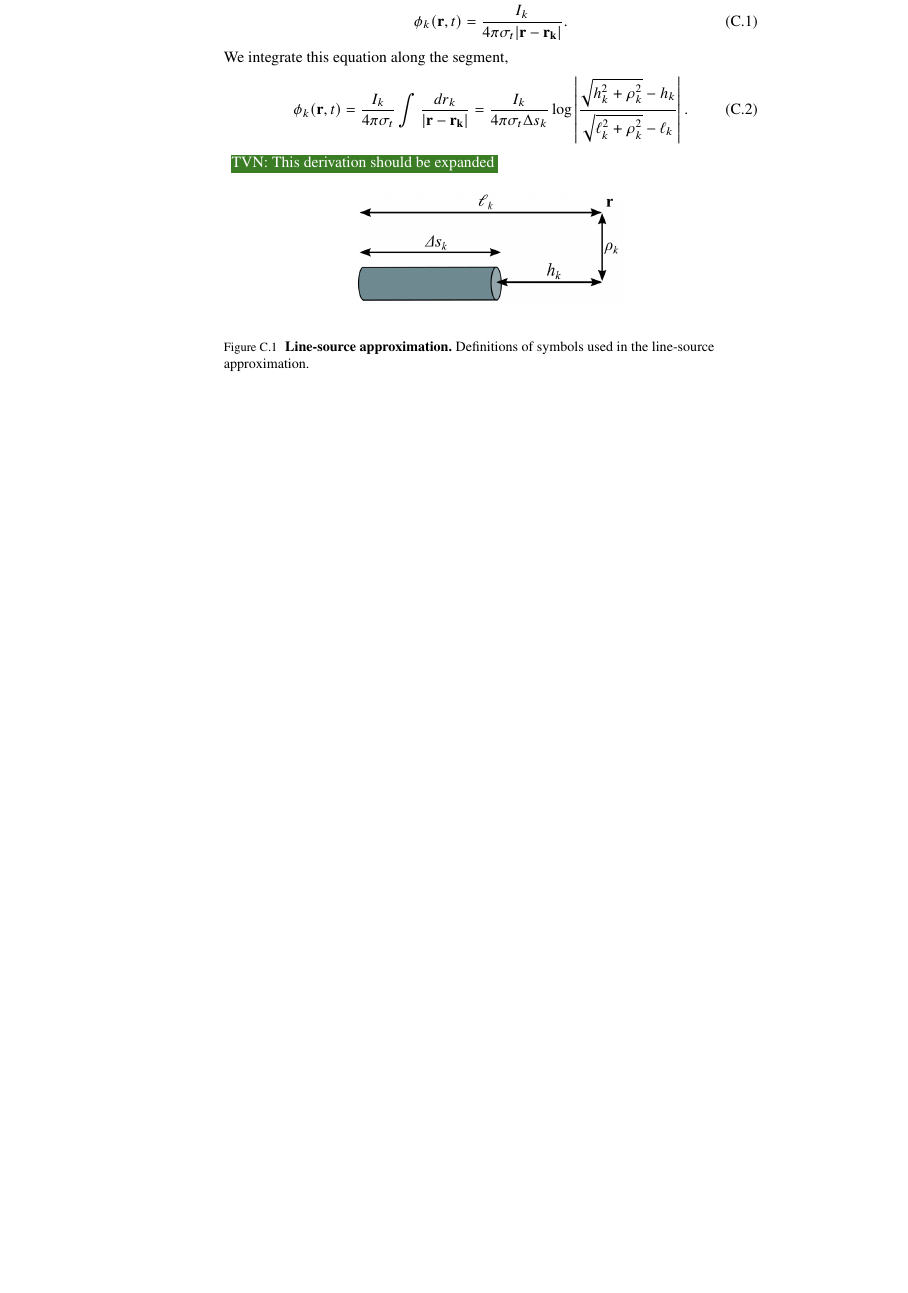
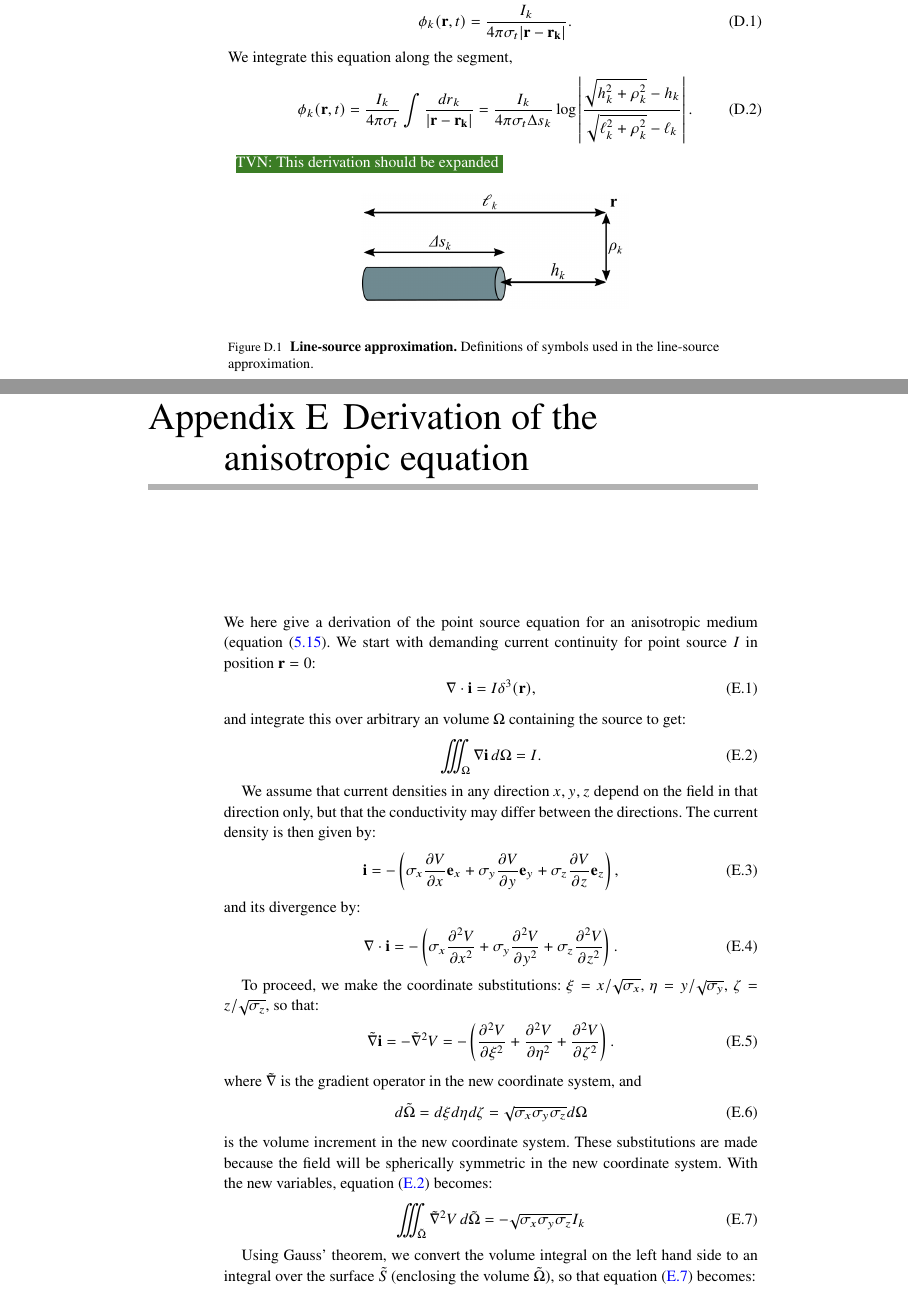
Before and after one commit to geih/ECSbook, a LaTeX thesis (Book.tex, which reads AppC-anisotropy.tex): part of page 259 of 278 before the commit and two parts of pages 256 and 257 of 278 after it, the two joined at a grey line, cut so that both start at the same text, the shorter picture padded with empty space. Compiled offline with pdfLaTeX; a LaTeX package or settings file that is missing is left out.

Commit message:
nytt appendix om anisotropien

```diff
--- /dev/null
+++ b/AppC-anisotropy.tex
@@ -0,0 +1,57 @@
+\chapter{Derivation of the anisotropic equation}
+\label{app:anisoappendix}
+We here give a derivation of the point source equation for an anisotropic medium
+(\fref{eq:Sigma:Panisos}. We start with demanding current continuity
+for point source $I$ in position ${\bf r} = 0$:
+\begin{equation}
+\nabla\cdot{\mathbf{i}} = I \delta^3({\bf r}),
+\label{eq:AppC:1}
+\end{equation}
+and integrate this over arbitrary an volume $\Omega$ containing the source to get:
+\begin{equation}
+\iiint_{\Omega} \nabla {\bf i} \,d\Omega =  I.
+\label{eq:AppC:marit}
+\end{equation}
+
+We assume that current densities in any direction $x,y,z$ depend on the field in that direction only,
+but that the conductivity may differ between the directions. The current density is then given by:
+\begin{equation}
+{\bf i} = - \left(\sigma_x \frac{\partial V}{\partial x} {\bf e}_x +
+ \sigma_y \frac{\partial V}{\partial y} {\bf e}_y +
+  \sigma_z \frac{\partial V}{\partial z} {\bf e}_z \right),
+\label{eq:AppC:i}
+\end{equation}
+and its divergence by:
+\begin{equation}
+\nabla \cdot {\bf i} = -\left(\sigma_x \frac{\partial^2 V}{\partial x^2} +
+ \sigma_y \frac{\partial^2 V}{\partial y^2}+
+  \sigma_z \frac{\partial^2 V}{\partial z^2} \right).
+\label{eq:AppC:nablai}
+\end{equation}
+
+To proceed, we make the coordinate substitutions:
+$\xi = x/\sqrt{\sigma_x}$, $\eta = y/\sqrt{\sigma_y}$, $\zeta = z/\sqrt{\sigma_z}$,
+so that:
+\begin{equation}
+\tilde{\nabla} {\bf i} = - \tilde{\nabla}^2 V = - \left(\frac{\partial^2 V}{\partial \xi^2} + \frac{\partial^2 V}{\partial \eta^2}+ \frac{\partial^2 V}{\partial \zeta^2} \right).
+\label{eq:AppC:nablai2}
+\end{equation}
+where $\tilde{\nabla}$ is the gradient operator in the new coordinate system, and
+\begin{equation}
+d\tilde{\Omega} = d\xi d\eta d\zeta =  \sqrt{\sigma_x\sigma_y\sigma_z} d\Omega
+\label{eq:AppC:domega}
+\end{equation}
+is the volume increment in the new coordinate system. These substitutions are made because the field will be spherically symmetric in the new coordinate system. With the new variables, \fref{eq:AppC:marit} becomes:
+\begin{equation}
+\iiint_{\tilde{\Omega}} \tilde{\nabla}^2 V \,d\tilde{\Omega} =  - \sqrt{\sigma_x\sigma_y\sigma_z}I_k
+\label{eq:AppC:marit2}
+\end{equation}
+
+Using Gauss' theorem, we convert the volume integral on the left hand side
+to an integral over the surface $\tilde{S}$ (enclosing the volume $\tilde{\Omega}$),
+so that \fref{eq:AppC:marit2} becomes:
+
+\begin{equation}
+\oiint_{\tilde{S}} \tilde{\nabla}V({\bf \tilde{r}}) \cdot \, d{\bf \tilde{S}}  = -\sqrt{\sigma_x\sigma_y\sigma_z}I_k
+\label{eq:AppC:berit1}
+\end{equation}
```
Also changed, not shown: Book.tex (+6 -5 lines), Ch-Schemes.tex (+41 -0 lines), Ch-Sigma.tex (+1 -1 lines), Ch-VC.tex (+0 -38 lines), AppC-anisotropy.tex (32 more changed lines).
